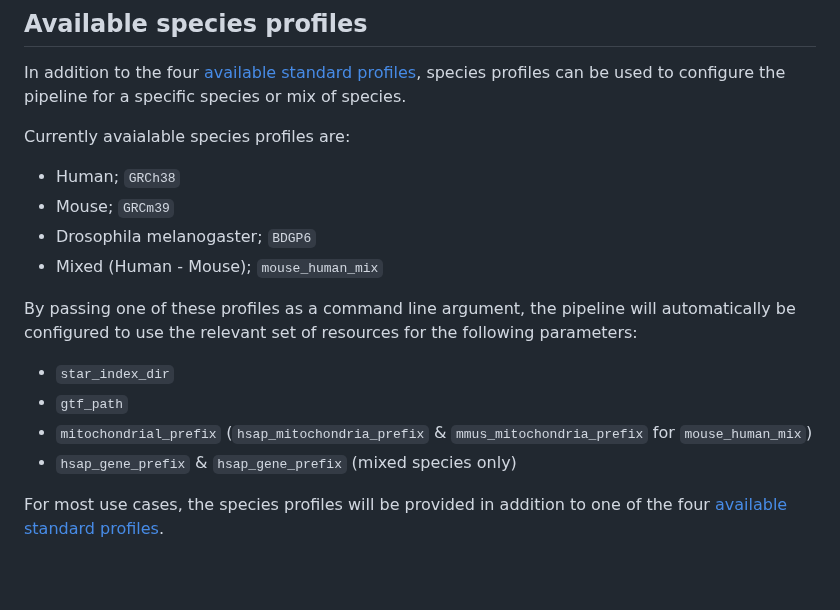
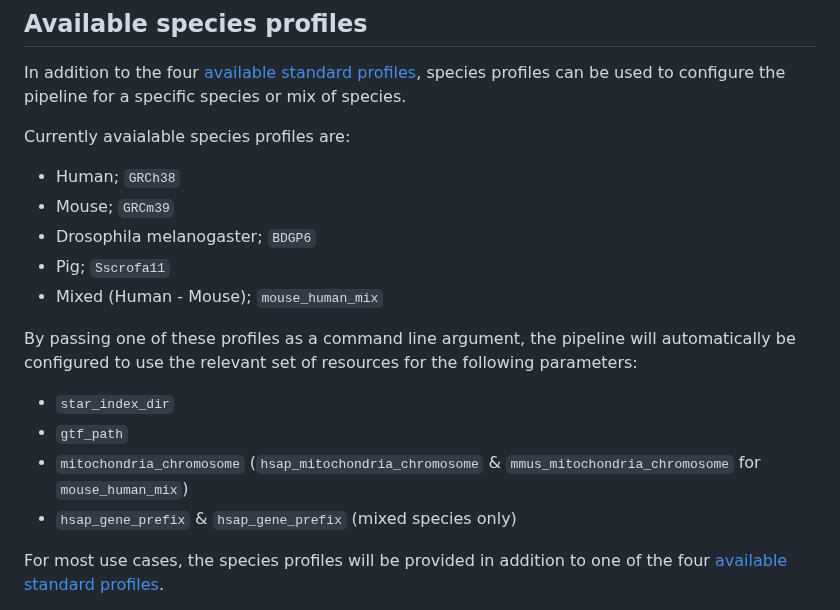
Before and after one commit to csgenetics/csgenetics_scrnaseq, a Markdown page: README.md, the part around one of its changes. GitHub-like rendering; blank space fills up the shorter version.

Commit message:
modify docs for mitochondria_chromosome

```diff
--- a/README.md
+++ b/README.md
@@ -289,12 +289,13 @@ Currently avaialable species profiles are:
 - Human; `GRCh38`
 - Mouse; `GRCm39`
 - Drosophila melanogaster; `BDGP6`
+- Pig; `Sscrofa11`
 - Mixed (Human - Mouse); `mouse_human_mix`
 
 By passing one of these profiles as a command line argument, the pipeline will automatically be configured to use the relevant set of resources for the following parameters:
 - `star_index_dir`
 - `gtf_path`
-- `mitochondrial_prefix` (`hsap_mitochondria_prefix` & `mmus_mitochondria_prefix` for `mouse_human_mix`)
+- `mitochondria_chromosome` (`hsap_mitochondria_chromosome` & `mmus_mitochondria_chromosome` for `mouse_human_mix`)
 - `hsap_gene_prefix` & `hsap_gene_prefix` (mixed species only)
 
 For most use cases, the species profiles will be provided in addition to one of the four [available standard profiles](#available-standard-profiles).
```
Also changed, not shown: other parts of README.md (+1 -0 lines).
